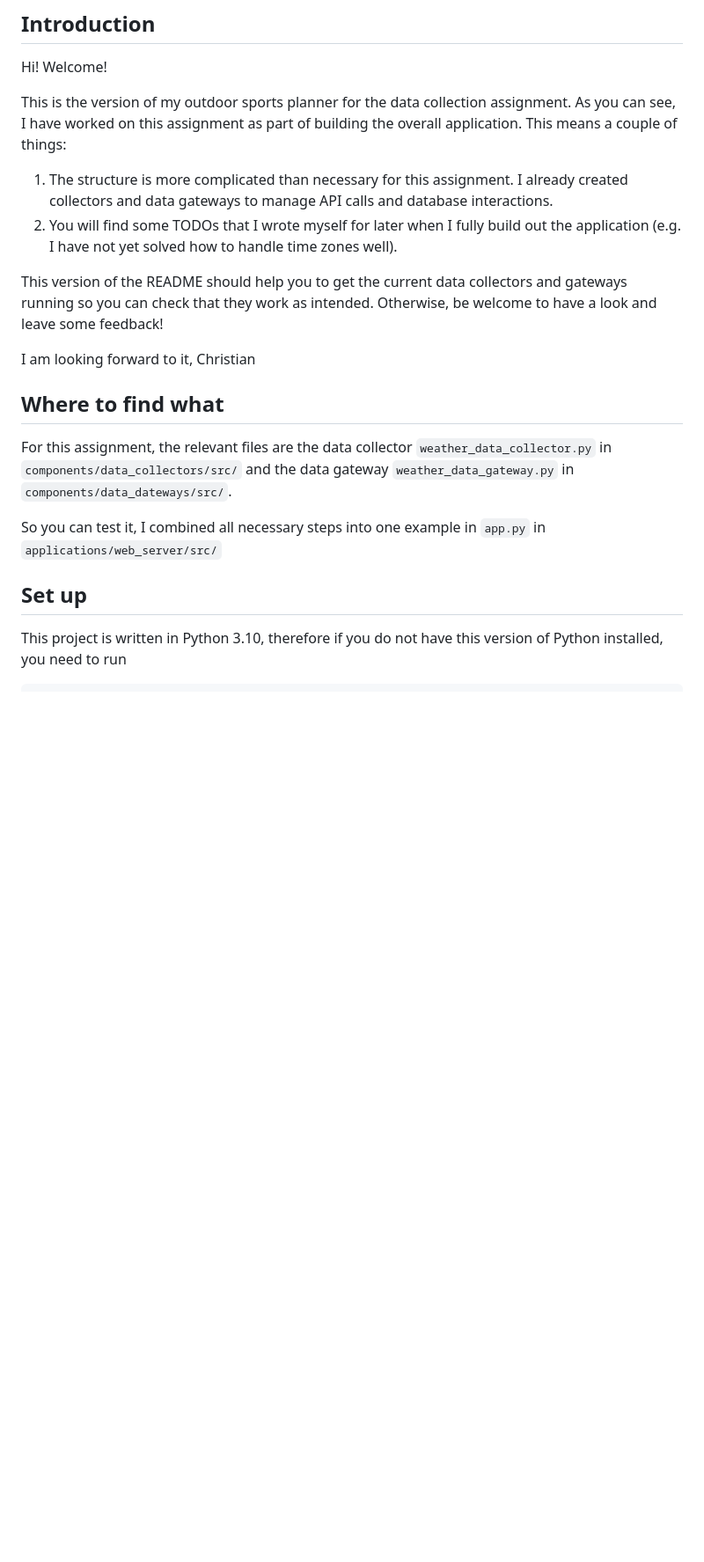
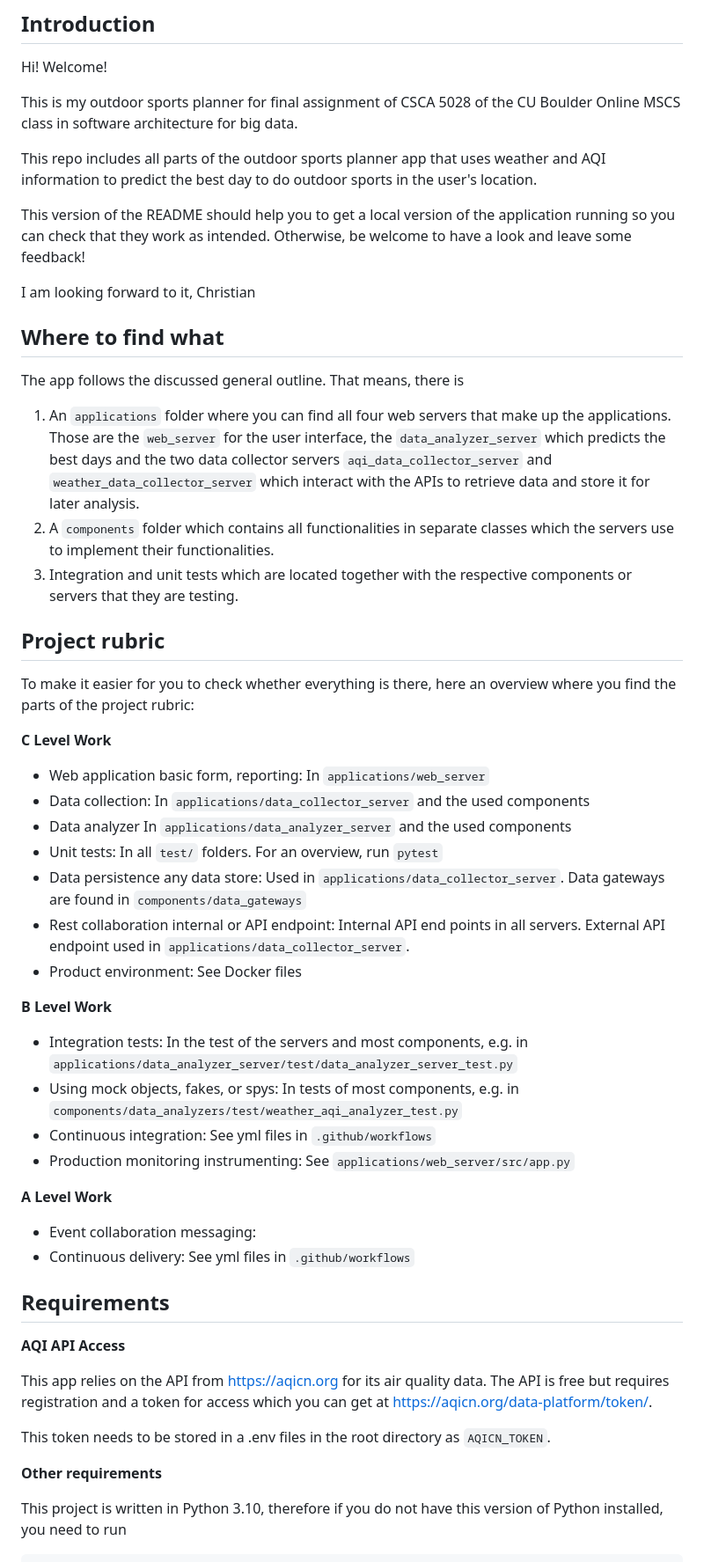
Before and after one commit to christianresch/outdoor-sports-planner, a Markdown page: README.md, the part around the change printed below. Shown: that part at 88% size. GitHub-like rendering; blank space fills up the shorter version.

Commit message:
Revised README.md

`````diff
--- a/README.md
+++ b/README.md
@@ -6,26 +6,60 @@ This is the repo for the outdoor sports planner app, developed as the capstone p
 
 Hi! Welcome!
 
-This is the version of my outdoor sports planner for the data collection assignment.
-As you can see, I have worked on this assignment as part of building the overall application. This means a couple of things:
+This is my outdoor sports planner for final assignment of CSCA 5028 of the CU Boulder Online MSCS class in software architecture for big data.
 
-1. The structure is more complicated than necessary for this assignment.
-I already created collectors and data gateways to manage API calls and database interactions.
-2. You will find some TODOs that I wrote myself for later when I fully build out the application (e.g. I have not yet solved how to handle time zones well).
+This repo includes all parts of the outdoor sports planner app that uses weather and AQI information to predict the best day to do outdoor sports in the user's location.
 
-This version of the README should help you to get the current data collectors and gateways running so you can check that they work as intended. Otherwise, be welcome to have a look and leave some feedback!
+This version of the README should help you to get a local version of the application running so you can check that they work as intended. Otherwise, be welcome to have a look and leave some feedback!
 
 I am looking forward to it,
 Christian
 
 ## Where to find what
 
-For this assignment, the relevant files are the data collector ``weather_data_collector.py`` in ``components/data_collectors/src/``
-and the data gateway ``weather_data_gateway.py`` in ``components/data_dateways/src/``.
+The app follows the discussed general outline. That means, there is
 
-So you can test it, I combined all necessary steps into one example in ``app.py`` in ``applications/web_server/src/``
+1. An ``applications`` folder where you can find all four web servers that make up the applications. Those are the ``web_server`` for the user interface,
+the ``data_analyzer_server`` which predicts the best days and the two data collector servers ``aqi_data_collector_server`` and ``weather_data_collector_server``
+which interact with the APIs to retrieve data and store it for later analysis.
+2. A ``components`` folder which contains all functionalities in separate classes which the servers use to implement their functionalities.
+3. Integration and unit tests which are located together with the respective components or servers that they are testing.
 
-## Set up
+## Project rubric
+
+To make it easier for you to check whether everything is there, here an overview where you find the parts of the project rubric:
+
+**C Level Work**
+
+* Web application basic form, reporting: In ``applications/web_server``
+* Data collection: In ``applications/data_collector_server`` and the used components
+* Data analyzer  In ``applications/data_analyzer_server`` and the used components
+* Unit tests: In all ``test/`` folders. For an overview, run ``pytest``
+* Data persistence any data store: Used in ``applications/data_collector_server``. Data gateways are found in ``components/data_gateways``
+* Rest collaboration internal or API endpoint: Internal API end points in all servers. External API endpoint used in ``applications/data_collector_server``.
+* Product environment: See Docker files
+
+**B Level Work**
+
+* Integration tests: In the test of the servers and most components, e.g. in ``applications/data_analyzer_server/test/data_analyzer_server_test.py``
+* Using mock objects, fakes, or spys: In tests of most components, e.g. in ``components/data_analyzers/test/weather_aqi_analyzer_test.py``
+* Continuous integration: See yml files in ``.github/workflows``
+* Production monitoring instrumenting: See ``applications/web_server/src/app.py``
+
+**A Level Work**
+
+* Event collaboration messaging:
+* Continuous delivery: See yml files in ``.github/workflows``
+
+## Requirements
+
+**AQI API Access**
+
+This app relies on the API from https://aqicn.org for its air quality data. The API is free but requires registration and a token for access which you can get at https://aqicn.org/data-platform/token/.
+
+This token needs to be stored in a .env files in the root directory as ``AQICN_TOKEN``.
+
+**Other requirements**
 
 This project is written in Python 3.10, therefore if you do not have this version of Python installed, you need to run
 ````commandline
`````
Also changed, not shown: other parts of README.md (+24 -21 lines).
